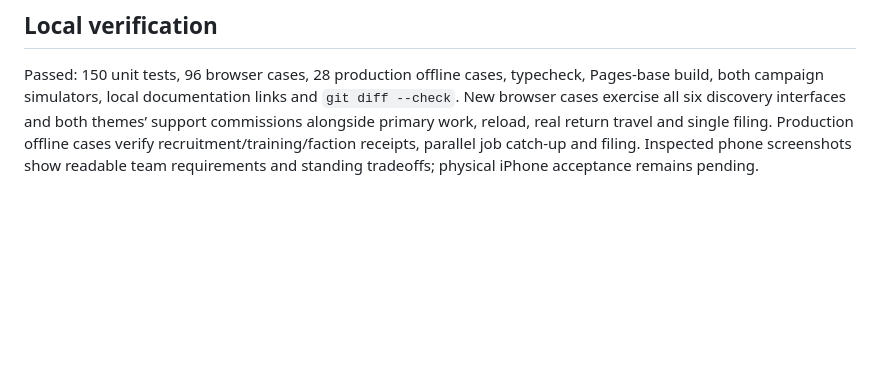
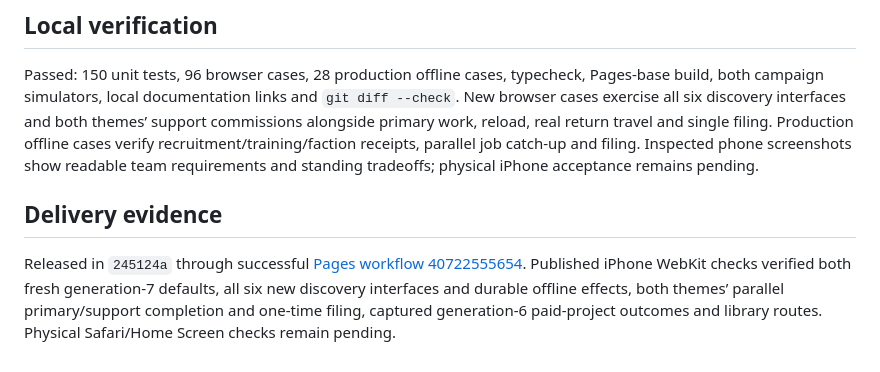
Before and after one commit to rayners/explorer, a Markdown page: docs/VARIETY.md, the part around the change. Drawn GitHub-style; blank space fills up the shorter version.

```diff
--- a/docs/VARIETY.md
+++ b/docs/VARIETY.md
@@ -53,3 +53,7 @@ The world simulator retains its legacy response preferences, then chooses an ava
 ## Local verification
 
 Passed: 150 unit tests, 96 browser cases, 28 production offline cases, typecheck, Pages-base build, both campaign simulators, local documentation links and `git diff --check`. New browser cases exercise all six discovery interfaces and both themes’ support commissions alongside primary work, reload, real return travel and single filing. Production offline cases verify recruitment/training/faction receipts, parallel job catch-up and filing. Inspected phone screenshots show readable team requirements and standing tradeoffs; physical iPhone acceptance remains pending.
+
+## Delivery evidence
+
+Released in `245124a` through successful [Pages workflow 40722555654](https://github.com/rayners/explorer/actions/runs/40722555654). Published iPhone WebKit checks verified both fresh generation-7 defaults, all six new discovery interfaces and durable offline effects, both themes’ parallel primary/support completion and one-time filing, captured generation-6 paid-project outcomes and library routes. Physical Safari/Home Screen checks remain pending.
```
Also changed, not shown: docs/ROADMAP.md (+4 -2 lines).
